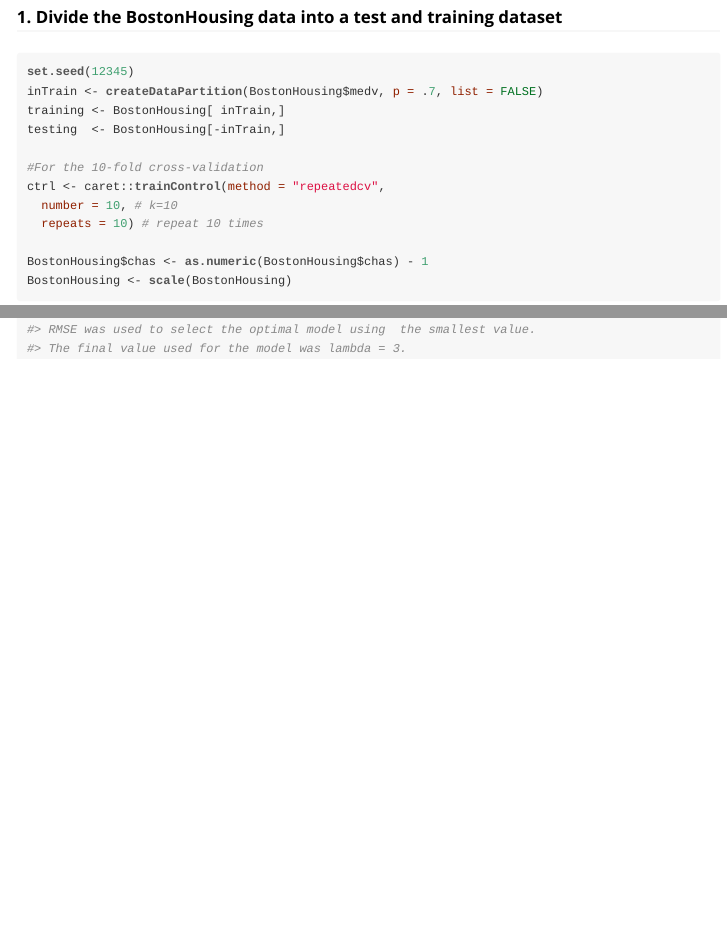
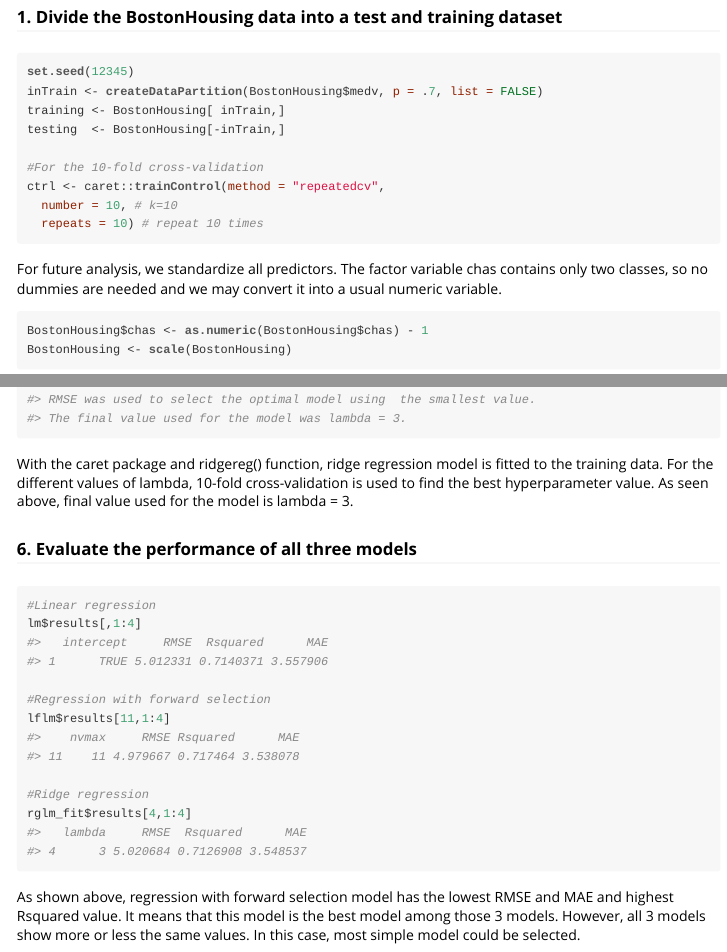
Before and after one commit to gyommy15/lab7, an R Markdown document (mlr/vignettes/ridgereg.Rmd): the page in a window 1100 px wide, from 1310 px down, and a second part further down, joined at a grey line. The pictures show the output file mlr/vignettes/ridgereg.html that the author committed with the source, opened offline.

Commit message:
package done

````diff
--- a/mlr/vignettes/ridgereg.Rmd
+++ b/mlr/vignettes/ridgereg.Rmd
@@ -156,7 +156,10 @@ testing  <- BostonHousing[-inTrain,]
 ctrl <- caret::trainControl(method = "repeatedcv",
   number = 10, # k=10
   repeats = 10) # repeat 10 times
+```
+For future analysis, we standardize all predictors. The factor variable chas contains only two classes, so no dummies are needed and we may convert it into a usual numeric variable.
 
+```{r}
 BostonHousing$chas <- as.numeric(BostonHousing$chas) - 1
 BostonHousing <- scale(BostonHousing)
 ```
@@ -266,3 +269,17 @@ rglm_fit <- caret::train(x = training,
 
 rglm_fit
 ```
+With the caret package and ridgereg() function, ridge regression model is fitted to the training data. For the different values of lambda, 10-fold cross-validation is used to find the best hyperparameter value. As seen above, final value used for the model is lambda = 3.
+
+###6. Evaluate the performance of all three models
+```{r}
+#Linear regression
+lm$results[,1:4]
+
+#Regression with forward selection
+lflm$results[11,1:4]
+
+#Ridge regression
+rglm_fit$results[4,1:4]
+```
+As shown above, regression with forward selection model has the lowest RMSE and MAE and highest Rsquared value. It means that this model is the best model among those 3 models. However, all 3 models show more or less the same values. In this case, most simple model could be selected.
````
Also changed, not shown: mlr/vignettes/ridgereg.html, mlr/vignettes/ridgereg.Rmd (2 more changed lines).
